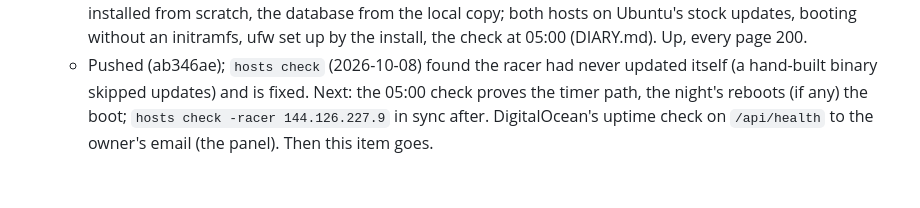
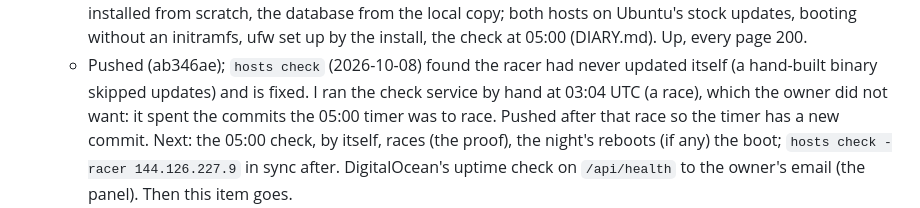
Before and after one commit to Eldhus/fourneau-dragrace, a Markdown page: TODO.md, the part around the change. Drawn GitHub-style; blank space fills up the shorter version.

Commit message:
TODO: the check run by hand spent tonight's commits; pushed after so the 05:00 timer races by itself

```diff
--- a/TODO.md
+++ b/TODO.md
@@ -43,7 +43,10 @@
      the check at 05:00 (DIARY.md). Up, every page 200.
    - Pushed (ab346ae); `hosts check` (2026-10-08) found the racer had
      never updated itself (a hand-built binary skipped updates) and is
-     fixed. Next: the 05:00 check proves the timer path, the night's
+     fixed. I ran the check service by hand at 03:04 UTC (a race), which
+     the owner did not want: it spent the commits the 05:00 timer was to
+     race. Pushed after that race so the timer has a new commit. Next:
+     the 05:00 check, by itself, races (the proof), the night's
      reboots (if any) the boot; `hosts check -racer 144.126.227.9` in
      sync after. DigitalOcean's uptime check on `/api/health` to the
      owner's email (the panel). Then this item goes.
```
